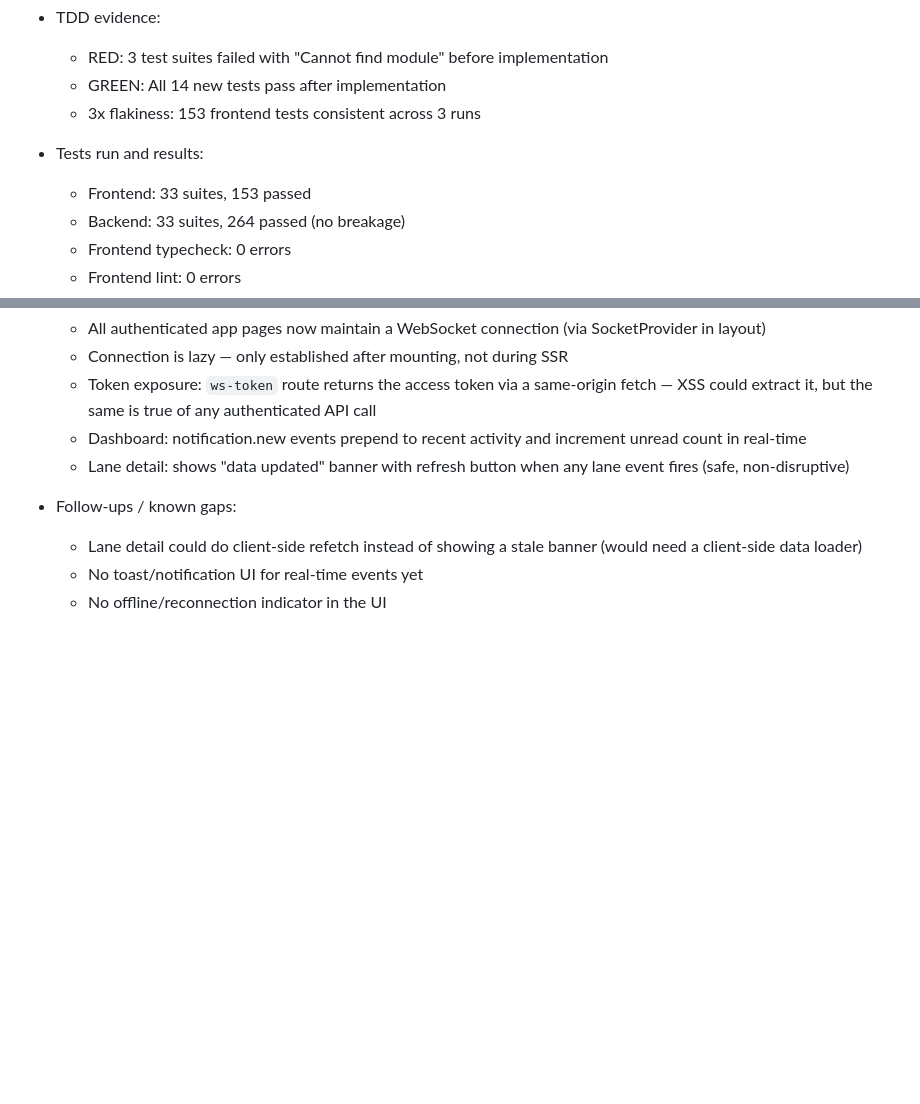
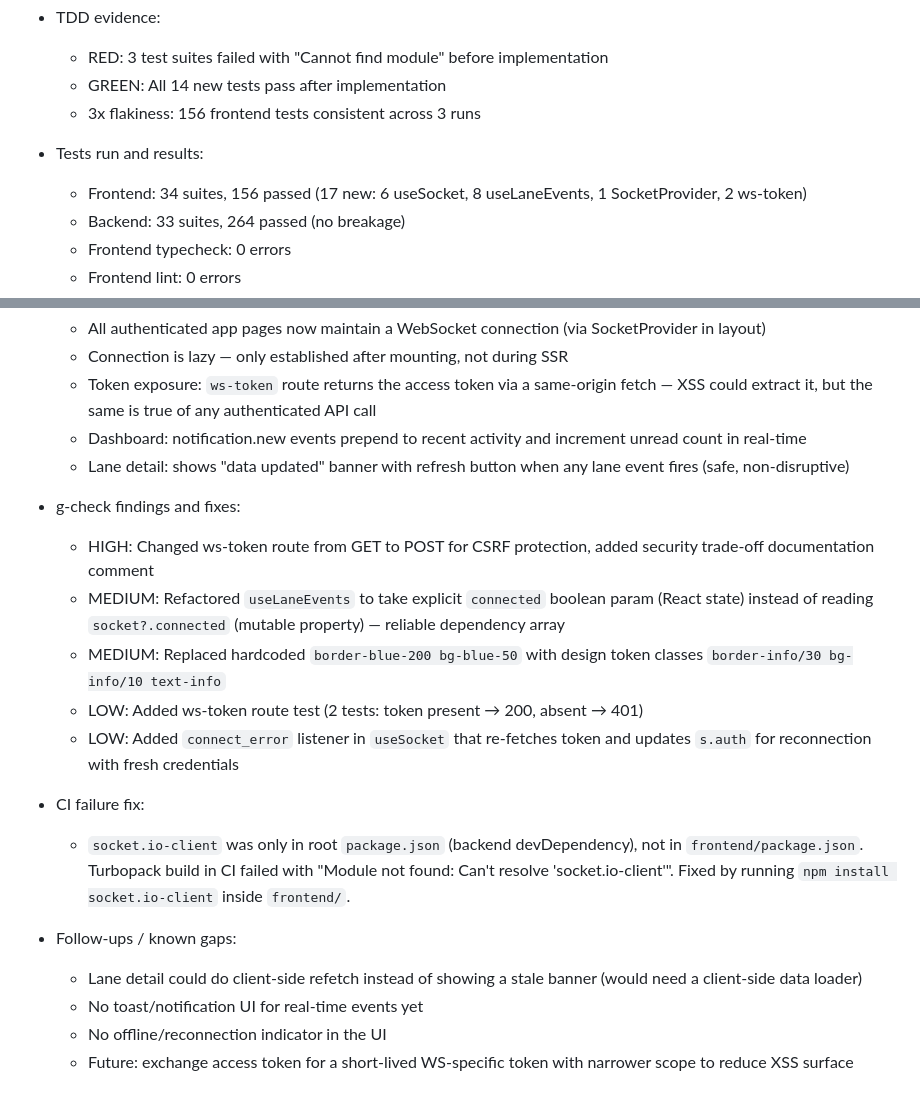
Before and after one commit to SubhajL/zrl, a Markdown page: coding-logs/2026-03-30-00-30-00 Coding Log (frontend-websocket-client).md, 2 parts joined by grey strips. Drawn GitHub-style; blank space fills up the shorter version.

Commit message:
docs: update frontend websocket coding log with g-check fixes and CI fix (#52)
Co-authored-by: Claude Opus 4.6 (1M context) <noreply@anthropic.com>

```diff
--- a/coding-logs/2026-03-30-00-30-00 Coding Log (frontend-websocket-client).md
+++ b/coding-logs/2026-03-30-00-30-00 Coding Log (frontend-websocket-client).md
@@ -20,10 +20,10 @@
 - TDD evidence:
   - RED: 3 test suites failed with "Cannot find module" before implementation
   - GREEN: All 14 new tests pass after implementation
-  - 3x flakiness: 153 frontend tests consistent across 3 runs
+  - 3x flakiness: 156 frontend tests consistent across 3 runs
 
 - Tests run and results:
-  - Frontend: 33 suites, 153 passed
+  - Frontend: 34 suites, 156 passed (17 new: 6 useSocket, 8 useLaneEvents, 1 SocketProvider, 2 ws-token)
   - Backend: 33 suites, 264 passed (no breakage)
   - Frontend typecheck: 0 errors
   - Frontend lint: 0 errors
@@ -44,7 +44,18 @@
   - Dashboard: notification.new events prepend to recent activity and increment unread count in real-time
   - Lane detail: shows "data updated" banner with refresh button when any lane event fires (safe, non-disruptive)
 
+- g-check findings and fixes:
+  - HIGH: Changed ws-token route from GET to POST for CSRF protection, added security trade-off documentation comment
+  - MEDIUM: Refactored `useLaneEvents` to take explicit `connected` boolean param (React state) instead of reading `socket?.connected` (mutable property) — reliable dependency array
+  - MEDIUM: Replaced hardcoded `border-blue-200 bg-blue-50` with design token classes `border-info/30 bg-info/10 text-info`
+  - LOW: Added ws-token route test (2 tests: token present → 200, absent → 401)
+  - LOW: Added `connect_error` listener in `useSocket` that re-fetches token and updates `s.auth` for reconnection with fresh credentials
+
+- CI failure fix:
+  - `socket.io-client` was only in root `package.json` (backend devDependency), not in `frontend/package.json`. Turbopack build in CI failed with "Module not found: Can't resolve 'socket.io-client'". Fixed by running `npm install socket.io-client` inside `frontend/`.
+
 - Follow-ups / known gaps:
   - Lane detail could do client-side refetch instead of showing a stale banner (would need a client-side data loader)
   - No toast/notification UI for real-time events yet
   - No offline/reconnection indicator in the UI
+  - Future: exchange access token for a short-lived WS-specific token with narrower scope to reduce XSS surface
```
